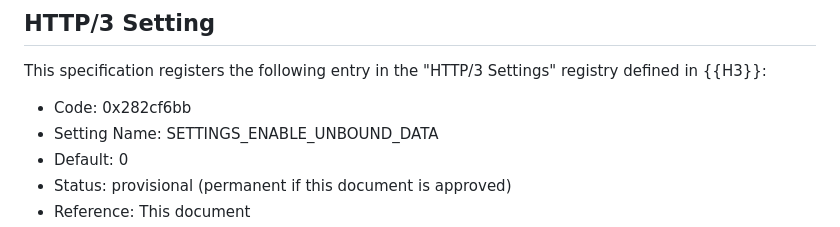
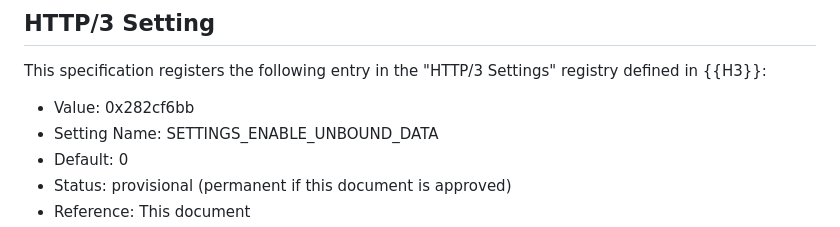
Before and after one commit to yaroslavros/draft-httpbis-h3-unbound-data, a Markdown page: draft-rosomakho-httpbis-h3-unbound-data.md, the part around the change. GitHub-like rendering.

Commit message:
Address IANA early review feedback

```diff
--- a/draft-rosomakho-httpbis-h3-unbound-data.md
+++ b/draft-rosomakho-httpbis-h3-unbound-data.md
@@ -151,7 +151,7 @@ The introduction of `UNBOUND_DATA` does not alter the security properties of HTT
 
 This specification registers the following entry in the "HTTP/3 Settings" registry defined in {{H3}}:
 
-- Code: 0x282cf6bb
+- Value: 0x282cf6bb
 - Setting Name: SETTINGS_ENABLE_UNBOUND_DATA
 - Default: 0
 - Status: provisional (permanent if this document is approved)
```
